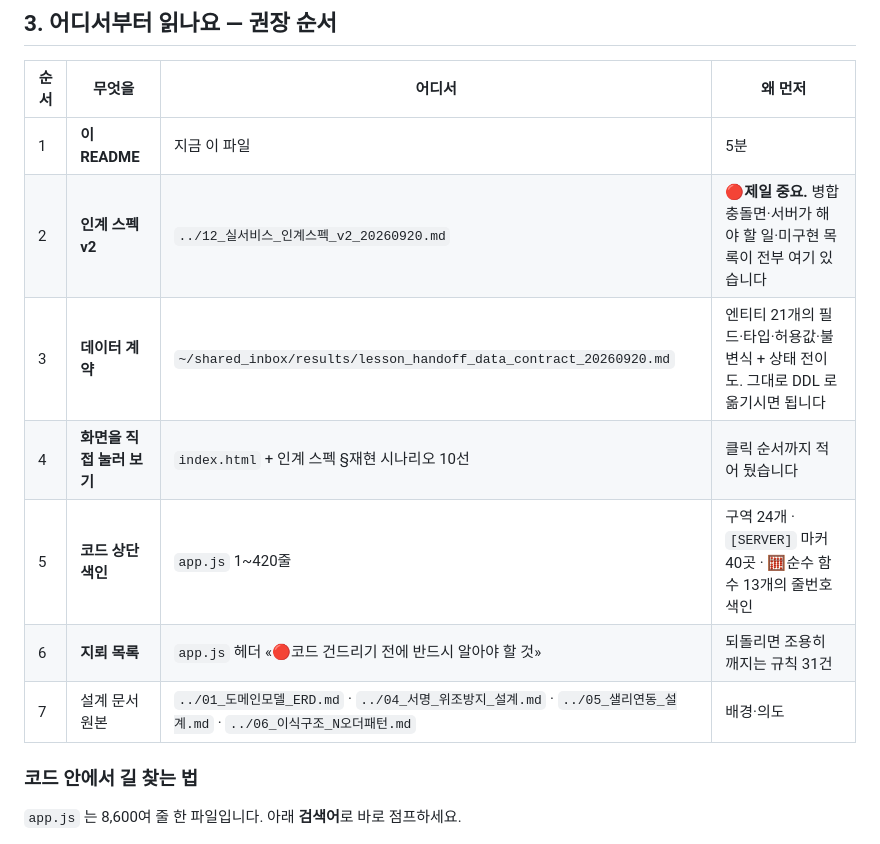
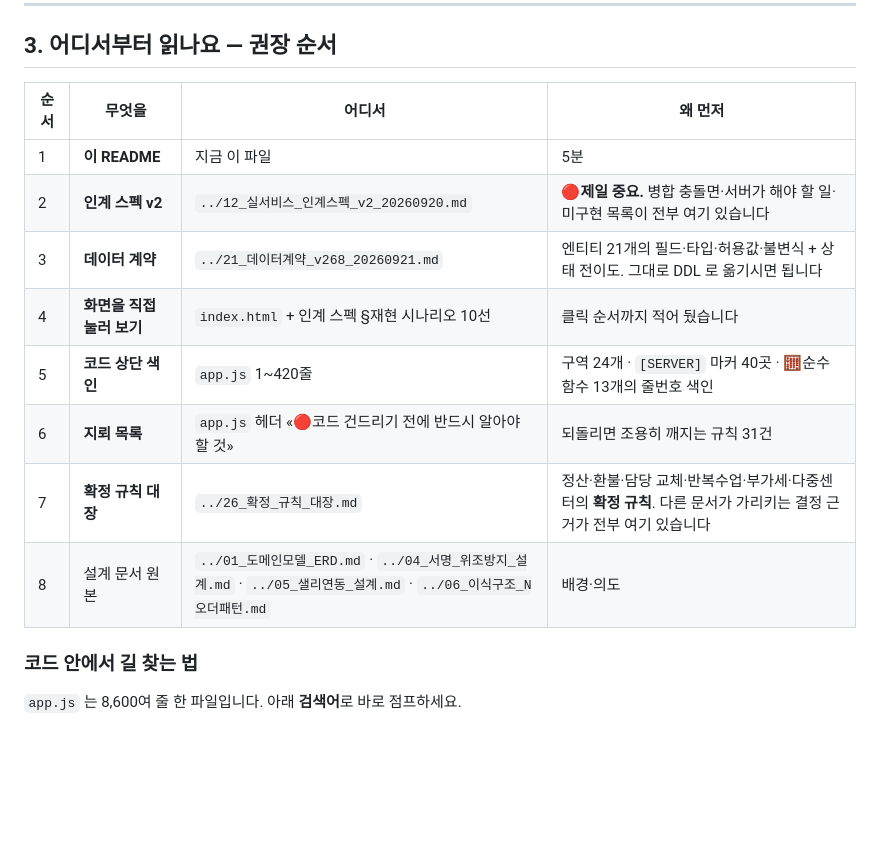
Before and after one commit to yjiihwan/nijim-lesson-prototype, a Markdown page: README.md, the part around the change. Drawn GitHub-style; blank space fills up the shorter version.

Commit message:
docs: 인계 읽는 순서에 데이터 계약 경로 정정 + 확정 규칙 대장 추가
공개 범위 확정(C-5)에 맞춰 README 읽는 순서를 공개분 문서만 가리키도록 수선.
- 데이터 계약: 사내 경로 → 저장소 내 21_데이터계약_v268_20260921.md
- 26_확정_규칙_대장.md 항목 신설

Co-Authored-By: Claude Opus 5 <noreply@anthropic.com>

```diff
--- a/README.md
+++ b/README.md
@@ -40,11 +40,12 @@
 |---|---|---|---|
 | 1 | **이 README** | 지금 이 파일 | 5분 |
 | 2 | **인계 스펙 v2** | `../12_실서비스_인계스펙_v2_20260920.md` | 🔴**제일 중요.** 병합 충돌면·서버가 해야 할 일·미구현 목록이 전부 여기 있습니다 |
-| 3 | **데이터 계약** | `~/shared_inbox/results/lesson_handoff_data_contract_20260920.md` | 엔티티 21개의 필드·타입·허용값·불변식 + 상태 전이도. 그대로 DDL 로 옮기시면 됩니다 |
+| 3 | **데이터 계약** | `../21_데이터계약_v268_20260921.md` | 엔티티 21개의 필드·타입·허용값·불변식 + 상태 전이도. 그대로 DDL 로 옮기시면 됩니다 |
 | 4 | **화면을 직접 눌러 보기** | `index.html` + 인계 스펙 §재현 시나리오 10선 | 클릭 순서까지 적어 뒀습니다 |
 | 5 | **코드 상단 색인** | `app.js` 1~420줄 | 구역 24개 · `[SERVER]` 마커 40곳 · 🧮순수 함수 13개의 줄번호 색인 |
 | 6 | **지뢰 목록** | `app.js` 헤더 «🔴코드 건드리기 전에 반드시 알아야 할 것» | 되돌리면 조용히 깨지는 규칙 31건 |
-| 7 | 설계 문서 원본 | `../01_도메인모델_ERD.md` · `../04_서명_위조방지_설계.md` · `../05_샐리연동_설계.md` · `../06_이식구조_N오더패턴.md` | 배경·의도 |
+| 7 | **확정 규칙 대장** | `../26_확정_규칙_대장.md` | 정산·환불·담당 교체·반복수업·부가세·다중센터의 **확정 규칙**. 다른 문서가 가리키는 결정 근거가 전부 여기 있습니다 |
+| 8 | 설계 문서 원본 | `../01_도메인모델_ERD.md` · `../04_서명_위조방지_설계.md` · `../05_샐리연동_설계.md` · `../06_이식구조_N오더패턴.md` | 배경·의도 |
 
 ### 코드 안에서 길 찾는 법
 
```
